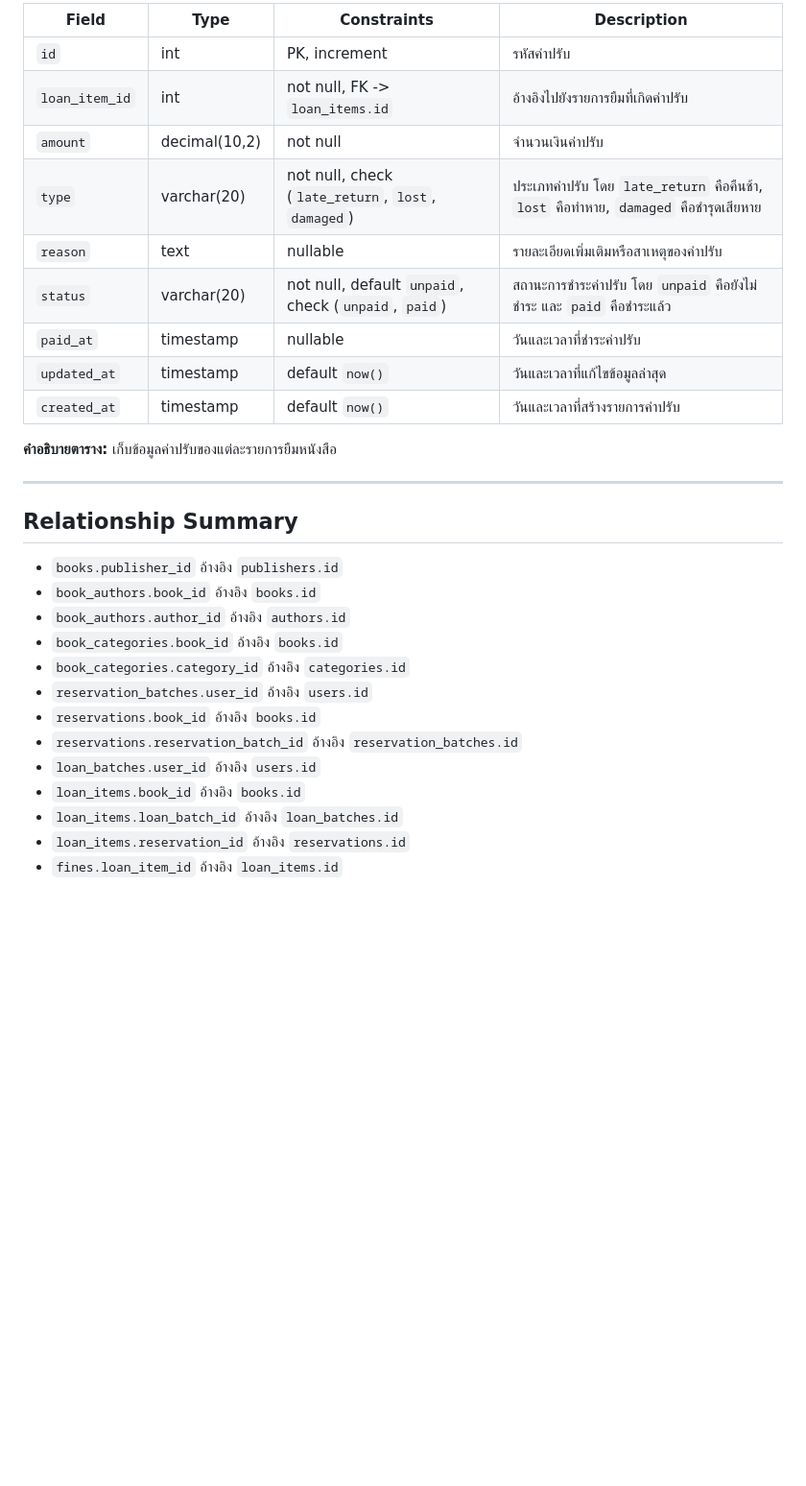
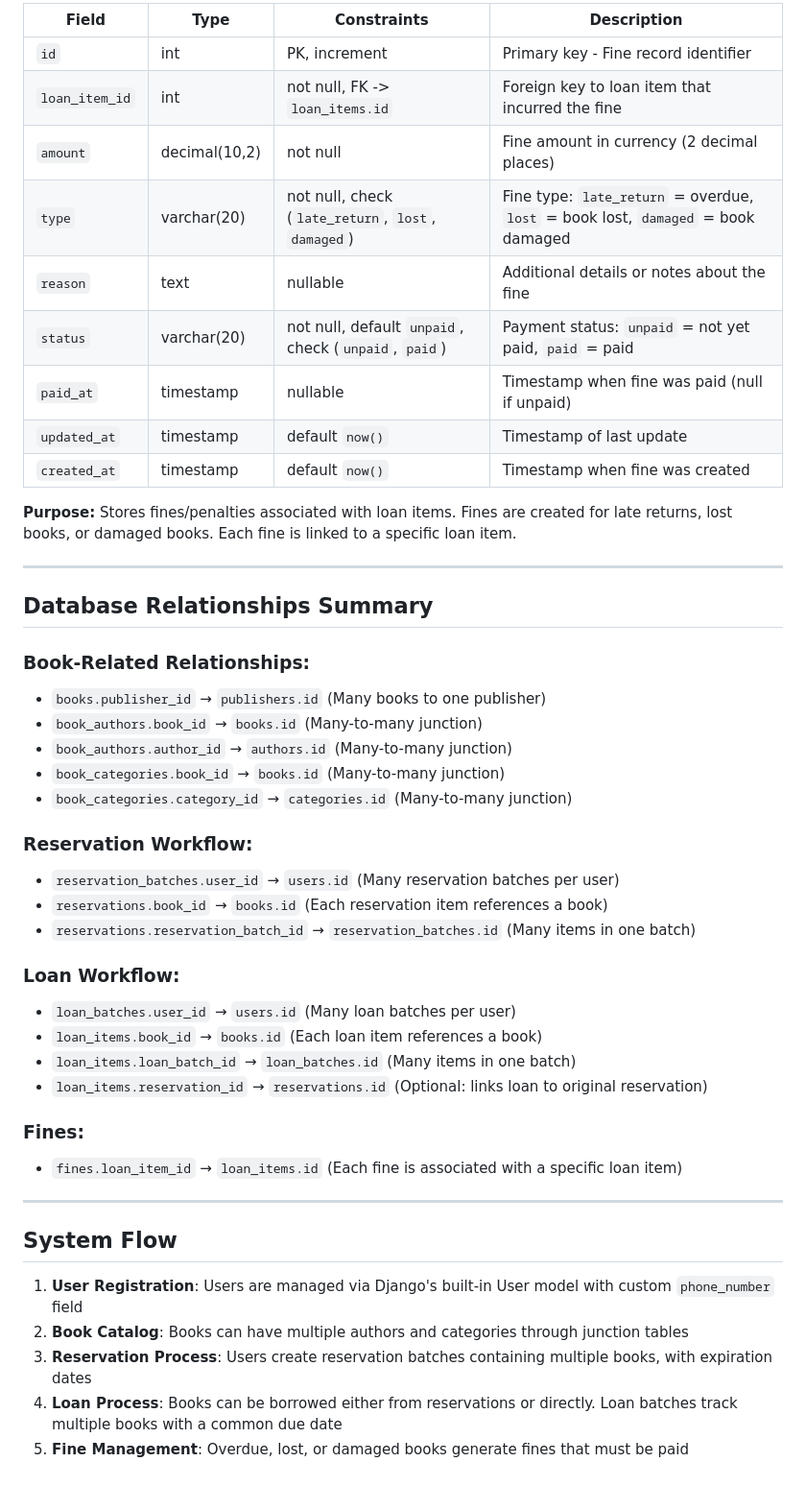
Before and after one commit to fair1998/digital-library, a Markdown page: data_dictionary.md, the part around one of its changes. Shown at 96% size. Drawn GitHub-style; blank space fills up the shorter version.

```diff
--- a/data_dictionary.md
+++ b/data_dictionary.md
@@ -175,32 +182,53 @@
 
-| Field          | Type          | Constraints                                          | Description                                                                           |
-| -------------- | ------------- | ---------------------------------------------------- | ------------------------------------------------------------------------------------- |
-| `id`           | int           | PK, increment                                        | รหัสค่าปรับ                                                                           |
-| `loan_item_id` | int           | not null, FK -> `loan_items.id`                      | อ้างอิงไปยังรายการยืมที่เกิดค่าปรับ                                                   |
-| `amount`       | decimal(10,2) | not null                                             | จำนวนเงินค่าปรับ                                                                      |
-| `type`         | varchar(20)   | not null, check (`late_return`, `lost`, `damaged`)   | ประเภทค่าปรับ โดย `late_return` คือคืนช้า, `lost` คือทำหาย, `damaged` คือชำรุดเสียหาย |
-| `reason`       | text          | nullable                                             | รายละเอียดเพิ่มเติมหรือสาเหตุของค่าปรับ                                               |
-| `status`       | varchar(20)   | not null, default `unpaid`, check (`unpaid`, `paid`) | สถานะการชำระค่าปรับ โดย `unpaid` คือยังไม่ชำระ และ `paid` คือชำระแล้ว                 |
-| `paid_at`      | timestamp     | nullable                                             | วันและเวลาที่ชำระค่าปรับ                                                              |
-| `updated_at`   | timestamp     | default `now()`                                      | วันและเวลาที่แก้ไขข้อมูลล่าสุด                                                        |
-| `created_at`   | timestamp     | default `now()`                                      | วันและเวลาที่สร้างรายการค่าปรับ                                                       |
+| Field          | Type          | Constraints                                          | Description                                                                      |
+| -------------- | ------------- | ---------------------------------------------------- | -------------------------------------------------------------------------------- |
+| `id`           | int           | PK, increment                                        | Primary key - Fine record identifier                                             |
+| `loan_item_id` | int           | not null, FK -> `loan_items.id`                      | Foreign key to loan item that incurred the fine                                  |
+| `amount`       | decimal(10,2) | not null                                             | Fine amount in currency (2 decimal places)                                       |
+| `type`         | varchar(20)   | not null, check (`late_return`, `lost`, `damaged`)   | Fine type: `late_return` = overdue, `lost` = book lost, `damaged` = book damaged |
+| `reason`       | text          | nullable                                             | Additional details or notes about the fine                                       |
+| `status`       | varchar(20)   | not null, default `unpaid`, check (`unpaid`, `paid`) | Payment status: `unpaid` = not yet paid, `paid` = paid                           |
+| `paid_at`      | timestamp     | nullable                                             | Timestamp when fine was paid (null if unpaid)                                    |
+| `updated_at`   | timestamp     | default `now()`                                      | Timestamp of last update                                                         |
+| `created_at`   | timestamp     | default `now()`                                      | Timestamp when fine was created                                                  |
 
-**คำอธิบายตาราง:** เก็บข้อมูลค่าปรับของแต่ละรายการยืมหนังสือ
+**Purpose:** Stores fines/penalties associated with loan items. Fines are created for late returns, lost books, or damaged books. Each fine is linked to a specific loan item.
 
 ---
 
-## Relationship Summary
+## Database Relationships Summary
 
-- `books.publisher_id` อ้างอิง `publishers.id`
-- `book_authors.book_id` อ้างอิง `books.id`
-- `book_authors.author_id` อ้างอิง `authors.id`
-- `book_categories.book_id` อ้างอิง `books.id`
-- `book_categories.category_id` อ้างอิง `categories.id`
-- `reservation_batches.user_id` อ้างอิง `users.id`
-- `reservations.book_id` อ้างอิง `books.id`
-- `reservations.reservation_batch_id` อ้างอิง `reservation_batches.id`
-- `loan_batches.user_id` อ้างอิง `users.id`
-- `loan_items.book_id` อ้างอิง `books.id`
-- `loan_items.loan_batch_id` อ้างอิง `loan_batches.id`
-- `loan_items.reservation_id` อ้างอิง `reservations.id`
-- `fines.loan_item_id` อ้างอิง `loan_items.id`
+### Book-Related Relationships:
+
+- `books.publisher_id` → `publishers.id` (Many books to one publisher)
+- `book_authors.book_id` → `books.id` (Many-to-many junction)
+- `book_authors.author_id` → `authors.id` (Many-to-many junction)
+- `book_categories.book_id` → `books.id` (Many-to-many junction)
+- `book_categories.category_id` → `categories.id` (Many-to-many junction)
+
+### Reservation Workflow:
+
+- `reservation_batches.user_id` → `users.id` (Many reservation batches per user)
+- `reservations.book_id` → `books.id` (Each reservation item references a book)
+- `reservations.reservation_batch_id` → `reservation_batches.id` (Many items in one batch)
+
+### Loan Workflow:
+
+- `loan_batches.user_id` → `users.id` (Many loan batches per user)
+- `loan_items.book_id` → `books.id` (Each loan item references a book)
+- `loan_items.loan_batch_id` → `loan_batches.id` (Many items in one batch)
+- `loan_items.reservation_id` → `reservations.id` (Optional: links loan to original reservation)
+
+### Fines:
+
+- `fines.loan_item_id` → `loan_items.id` (Each fine is associated with a specific loan item)
+
+---
+
+## System Flow
+
+1. **User Registration**: Users are managed via Django's built-in User model with custom `phone_number` field
+2. **Book Catalog**: Books can have multiple authors and categories through junction tables
+3. **Reservation Process**: Users create reservation batches containing multiple books, with expiration dates
+4. **Loan Process**: Books can be borrowed either from reservations or directly. Loan batches track multiple books with a common due date
+5. **Fine Management**: Overdue, lost, or damaged books generate fines that must be paid
```
Also changed, not shown: other parts of data_dictionary.md (+119 -112 lines).
